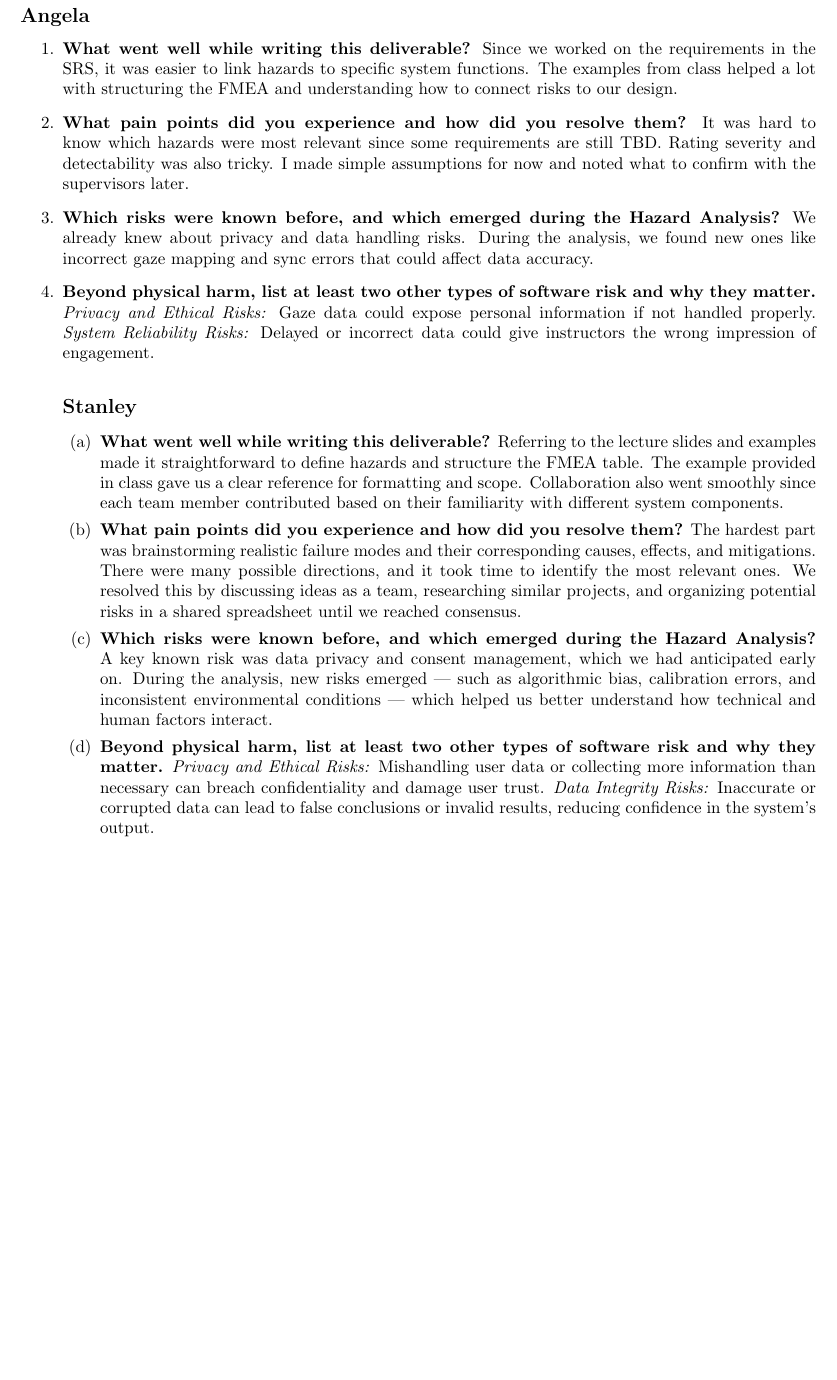
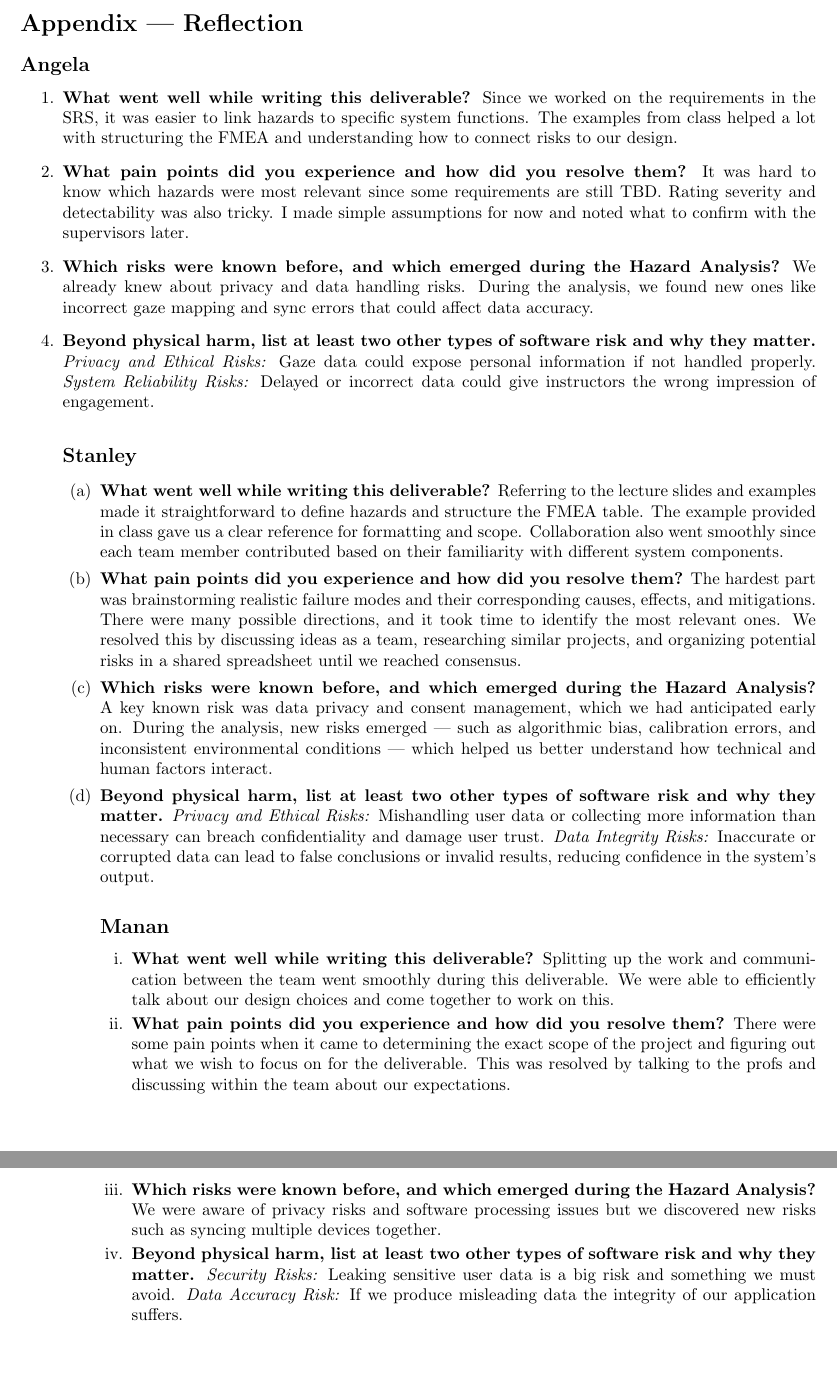
Before and after one commit to mansha71/CapstoneProject, a LaTeX document (docs/HazardAnalysis/HazardAnalysis.tex): part of page 8 of 8 before the commit and two parts of pages 8 and 9 of 9 after it, the two joined at a grey line, cut at the place of the change, the shorter picture padded with empty space. Compiled offline with pdfLaTeX.

Commit message:
Update HazardAnalysis.tex

```diff
--- a/docs/HazardAnalysis/HazardAnalysis.tex
+++ b/docs/HazardAnalysis/HazardAnalysis.tex
@@ -280,6 +280,20 @@ The other safety requirements will be referred to once again to see which safety
     \textit{Privacy and Ethical Risks:} Mishandling user data or collecting more information than necessary can breach confidentiality and damage user trust.
     \textit{Data Integrity Risks:} Inaccurate or corrupted data can lead to false conclusions or invalid results, reducing confidence in the system’s output.
 
+\subsection*{Manan}
+\begin{enumerate}
+    \item \textbf{What went well while writing this deliverable?}
+    Splitting up the work and communication between the team went smoothly during this deliverable. We were able to efficiently talk about our design choices and come together to work on this.
+    \item \textbf{What pain points did you experience and how did you resolve them?}
+    There were some pain points when it came to determining the exact scope of the project and figuring out what we  wish to focus on for the deliverable. This was resolved by talking to the profs and discussing within the team about our expectations.
+
+    \item \textbf{Which risks were known before, and which emerged during the Hazard Analysis?}
+    We were aware of privacy risks and software processing issues but we discovered new risks such as syncing multiple devices together.
+
+    \item \textbf{Beyond physical harm, list at least two other types of software risk and why they matter.}
+    \textit{Security Risks:} Leaking sensitive user data is a big risk and something we must avoid.
+    \textit{Data Accuracy Risk:} If we produce misleading data the integrity of our application suffers.
+
 \end{enumerate}
 
 \end{document}
```
